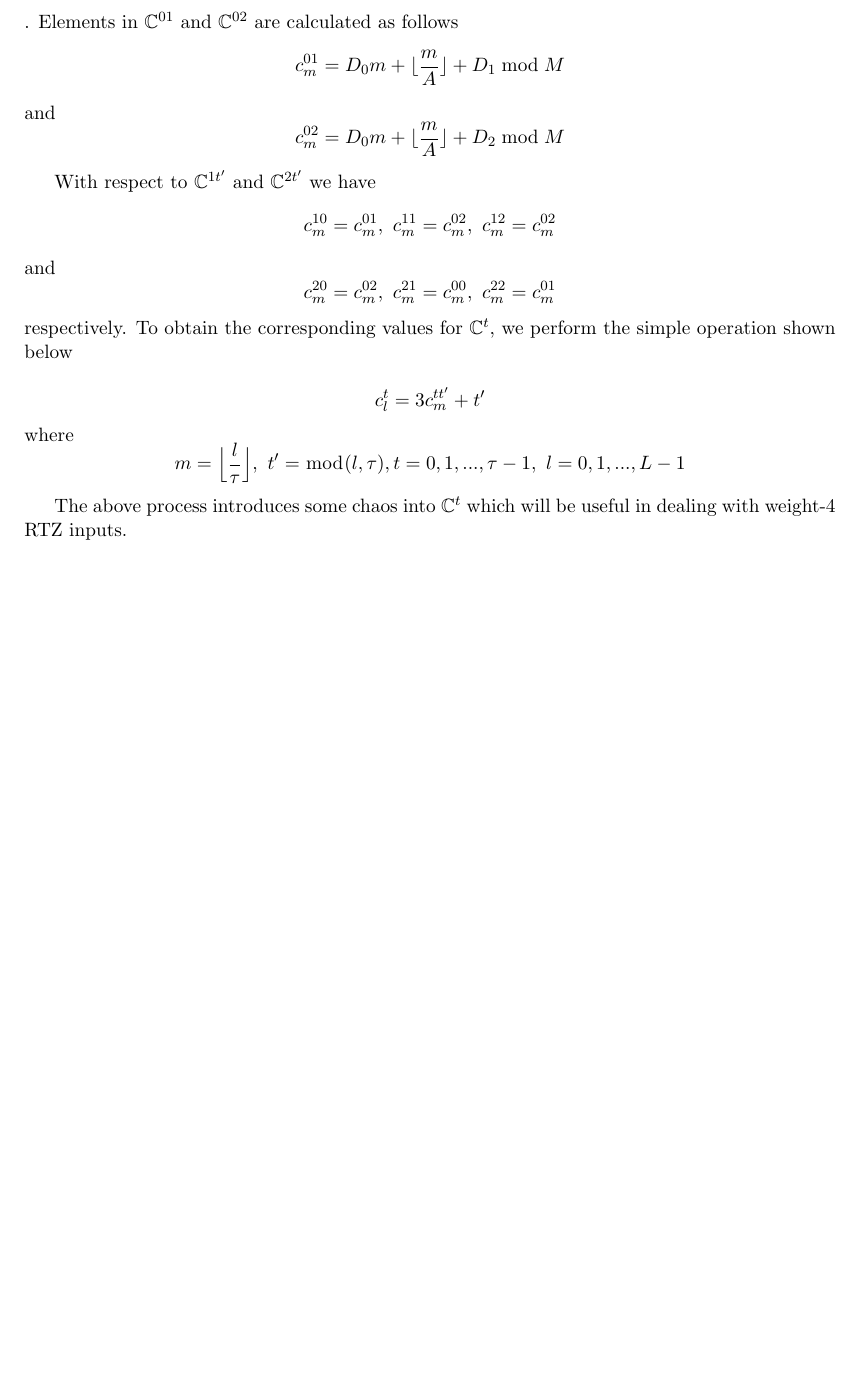
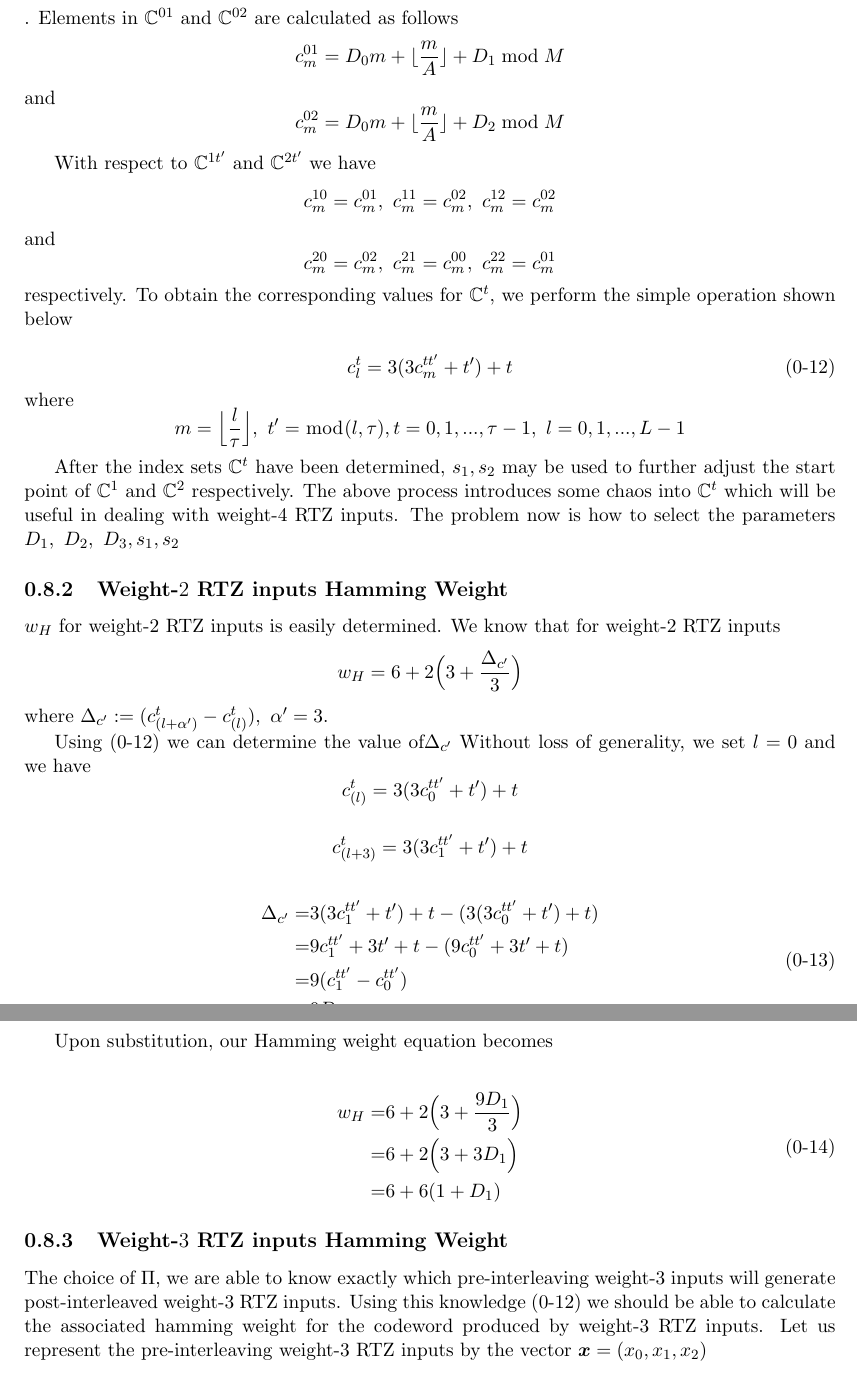
Before and after one commit to tabohulu/thesisdocs, a LaTeX book (JuneProgress_29th_to_5thJuly.tex): part of page 11 of 11 before the commit and two parts of pages 11 and 12 of 12 after it, the two joined at a grey line, cut so that both start at the same text, the shorter picture padded with empty space. The pictures show the PDF file JuneProgress_29th_to_5thJuly.pdf that the author committed with the source.

Commit message:
added equations for weight-$2$ RTZ inputs with new design

```diff
--- a/JuneProgress_29th_to_5thJuly.tex
+++ b/JuneProgress_29th_to_5thJuly.tex
@@ -559,12 +559,49 @@ $$ c_m^{20}=c_m^{02},~c_m^{21}=c_m^{00},~c_m^{22}=c_m^{01}$$
 respectively.
 To obtain the corresponding values for $\bbC^t$, we perform the simple operation shown below
 
- $$ c^{t}_l=3c^{tt'}_{m}+t'$$ where $$ m=\Big \lfloor \frac{l}{\tau} \Big \rfloor, ~t'=\bmod(l,\tau),t=0,1,...,\tau-1,~l=0,1,...,L-1$$
+ \begin{equation}
+ c^{t}_l=3(3c^{tt'}_{m}+t')+t
+ \label{eq12}
+ \end{equation}
+ where $$ m=\Big \lfloor \frac{l}{\tau} \Big \rfloor, ~t'=\bmod(l,\tau),t=0,1,...,\tau-1,~l=0,1,...,L-1$$
 
- The above process introduces some chaos into $\bbC^t$ which will be useful in dealing with weight-$4$ RTZ inputs.
+ After the index sets $\bbC^t$ have been determined, $s_1,s_2$ may be used to further adjust the start point of $\bbC^1$ and $\bbC^2$ respectively.
+ The above process introduces some chaos into $\bbC^t$ which will be useful in dealing with weight-$4$ RTZ inputs. The problem now is how to select the parameters $D_1,~D_2,~D_3,s_1,s_2$
 
+ \subsection{Weight-$2$ RTZ inputs Hamming Weight}
+ $w_H$ for weight-$2$ RTZ inputs is easily determined.
+ We know that for weight-$2$ RTZ inputs $$
+w_H=6+2\Big(3+\frac{\Delta_{c'}}{3}\Big)
+$$
+where
+$\Delta_{c'}:=(c_{(l+\alpha')}^{t}-c_{(l)}^{t}),~\alpha' =3$.
 
+ Using  (\ref{eq12}) we can determine the  value of$\Delta_{c'}$ Without loss of generality, we set $l=0$ and we have
+ $$c_{(l)}^{t}=3(3c^{tt'}_{0}+t')+t$$
 
+ $$c_{(l+3)}^{t}=3(3c^{tt'}_{1}+t')+t$$
+
+ \begin{equation}
+ \begin{split}
+ \Delta_{c'}=& 3(3c^{tt'}_{1}+t')+t-(3(3c^{tt'}_{0}+t')+t)\\
+ =&9c^{tt'}_{1}+3t'+t-(9c^{tt'}_{0}+3t'+t)\\
+ =&9(c^{tt'}_{1}-c^{tt'}_{0})\\
+ =&9D_1
+ \end{split}
+ \end{equation}
+
+ Upon substitution, our Hamming weight equation becomes
+
+ \begin{equation}
+ \begin{split}
+w_H=&6+2\Big(3+\frac{9D_1}{3}\Big)\\
+=&6+2\Big(3+3D_1\Big)\\
+=&6+6(1+D_1)
+\end{split}
+\end{equation}
+
+\subsection{Weight-$3$ RTZ inputs Hamming Weight}
+ The choice of $\Pi$, we are able to know exactly which pre-interleaving weight-$3$ inputs will generate post-interleaved weight-$3$ RTZ inputs. Using this knowledge (\ref{eq12}) we should be able to calculate the associated hamming weight for the codeword produced by weight-$3$ RTZ inputs. Let us represent the pre-interleaving  weight-$3$ RTZ inputs by the vector $\bx=(x_0,x_1,x_2)$
 
 
  \end{document}
```
Also changed, not shown: JuneProgress_29th_to_5thJuly.pdf, 3 other files.
